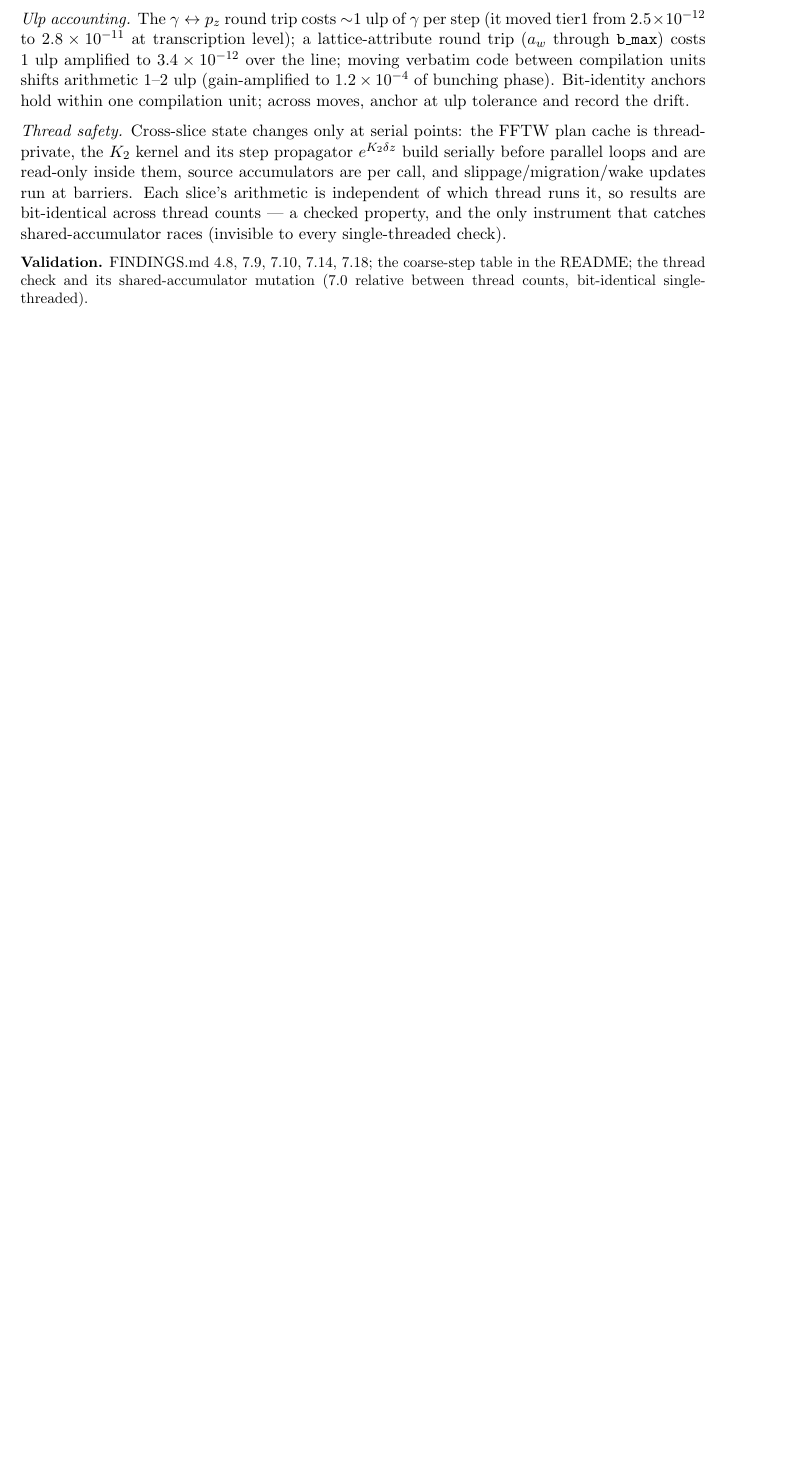
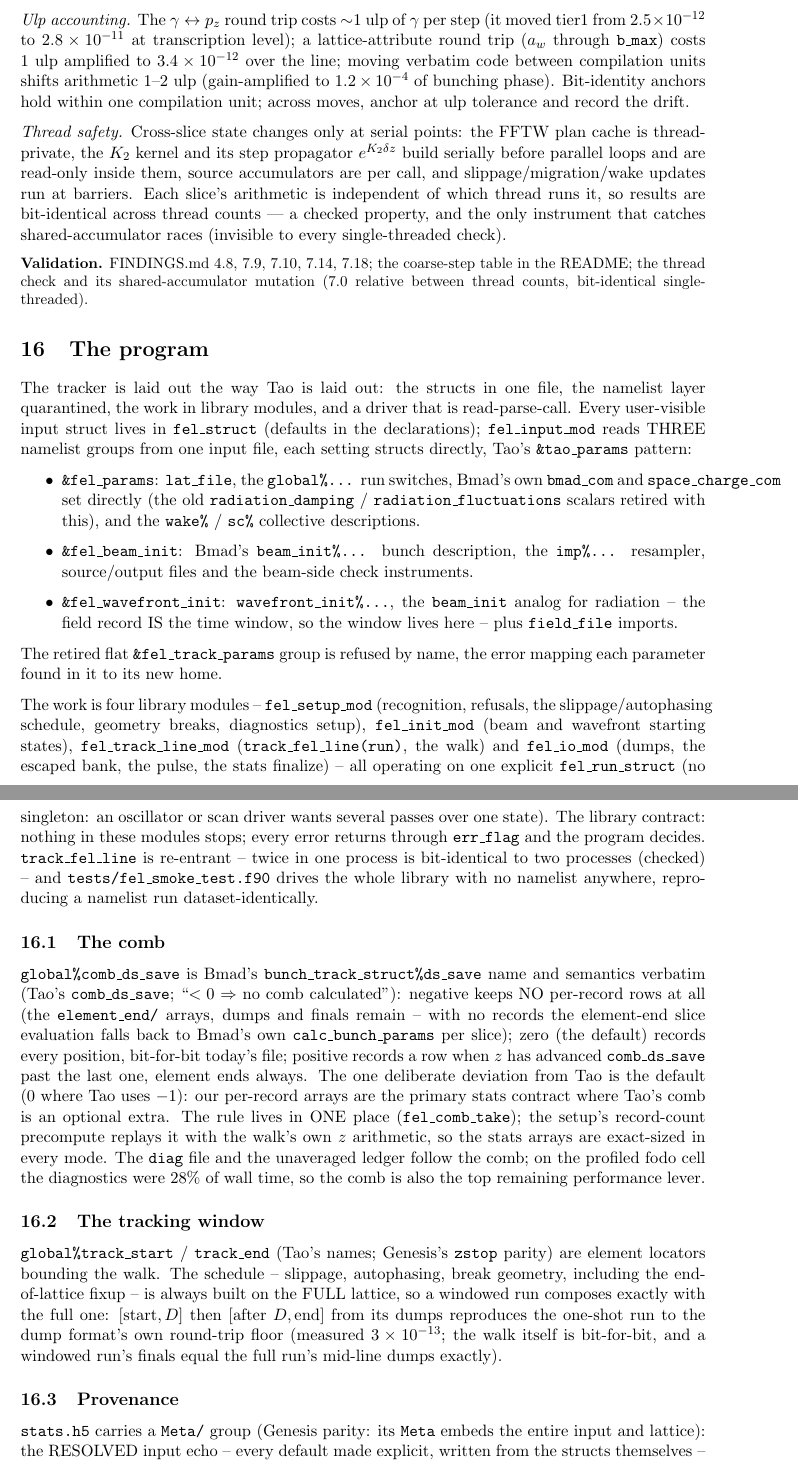
Before and after one commit to ChristopherMayes/lucifer, a LaTeX document (lucifer/doc/fel-physics.tex): part of page 18 of 18 before the commit and two parts of pages 18 and 19 of 19 after it, the two joined at a grey line, cut so that both start at the same text, the shorter picture padded with empty space. Compiled offline with pdfLaTeX.

Commit message:
Add the comb, the tracking window, and Meta/.
The comb: global%comb_ds_save, Bmad's bunch_track_struct%ds_save name and
semantics verbatim. Negative keeps no per-record rows at all (element ends,
dumps and finals remain). Zero, the default, records every position, bit
for bit today's file. Positive records a row when z has advanced past the
last by comb_ds_save, element ends always. One deliberate deviation from
Tao's -1 default: our per-record arrays are the primary stats contract
where Tao's comb is an optional extra. The rule lives in one place
(fel_comb_take), and the setup's record-count precompute replays it with
the walk's own z arithmetic, so the stats arrays are exact-sized in every
mode.

The window: global%track_start and track_end, Tao's names, element
locators refused by name on no or ambiguous match. The schedule is always
built on the full lattice, so a windowed run composes exactly. The first
half's finals equal the full run's mid-line dumps bit for bit, and the
second half from those dumps reproduces the full run's finals at the dump
format's own round-trip floor, measured 3e-13.

Meta: stats.h5 gains the resolved input echo (every default explicit), the
lattice text and name, a timestamp, user, cwd and the Bmad version, all as
HDF5 attributes so dataset-level identity comparisons stay untouched by
run-specific provenance.

Checks (check_program.py): the no-namelist library run reproduces its
namelist twin dataset-identically, twice in one process is bit-identical
to two processes, a library error returns, the retired group maps each
parameter, comb rows subset correctly, and the two window compositions
hold. Remaining inline stops in fel_io_mod became returns.

Validated: full benchmark passes (twelve sections) with tier outputs
byte-identical to the pre-restructure run, regression 52 passed, 3
skipped.

Co-Authored-By: Claude Fable 5 <noreply@anthropic.com>

```diff
--- a/lucifer/doc/fel-physics.tex
+++ b/lucifer/doc/fel-physics.tex
@@ -1154,3 +1154,78 @@ thread check and its shared-accumulator mutation (7.0 relative between thread co
 bit-identical single-threaded).
 \end{validation}
 
+
+\section{The program}\label{sec:program}
+
+The tracker is laid out the way Tao is laid out: the structs in one file, the
+namelist layer quarantined, the work in library modules, and a driver that is
+read-parse-call. Every user-visible input struct lives in \texttt{fel\_struct}
+(defaults in the declarations); \texttt{fel\_input\_mod} reads THREE namelist
+groups from one input file, each setting structs directly, Tao's
+\texttt{\&tao\_params} pattern:
+
+\begin{itemize}
+\item \texttt{\&fel\_params}: \texttt{lat\_file}, the \texttt{global\%...}
+  run switches, Bmad's own \texttt{bmad\_com} and \texttt{space\_charge\_com}
+  set directly (the old \texttt{radiation\_damping} / \texttt{radiation\_fluctuations}
+  scalars retired with this), and the \texttt{wake\%} / \texttt{sc\%} collective
+  descriptions.
+\item \texttt{\&fel\_beam\_init}: Bmad's \texttt{beam\_init\%...} bunch
+  description, the \texttt{imp\%...} resampler, source/output files and the
+  beam-side check instruments.
+\item \texttt{\&fel\_wavefront\_init}: \texttt{wavefront\_init\%...}, the
+  \texttt{beam\_init} analog for radiation -- the field record IS the time
+  window, so the window lives here -- plus \texttt{field\_file} imports.
+\end{itemize}
+
+The retired flat \texttt{\&fel\_track\_params} group is refused by name, the
+error mapping each parameter found in it to its new home.
+
+The work is four library modules -- \texttt{fel\_setup\_mod} (recognition,
+refusals, the slippage/autophasing schedule, geometry breaks, diagnostics
+setup), \texttt{fel\_init\_mod} (beam and wavefront starting states),
+\texttt{fel\_track\_line\_mod} (\texttt{track\_fel\_line(run)}, the walk) and
+\texttt{fel\_io\_mod} (dumps, the escaped bank, the pulse, the stats finalize)
+-- all operating on one explicit \texttt{fel\_run\_struct} (no singleton: an
+oscillator or scan driver wants several passes over one state). The library
+contract: nothing in these modules stops; every error returns through
+\texttt{err\_flag} and the program decides. \texttt{track\_fel\_line} is
+re-entrant -- twice in one process is bit-identical to two processes (checked)
+-- and \texttt{tests/fel\_smoke\_test.f90} drives the whole library with no
+namelist anywhere, reproducing a namelist run dataset-identically.
+
+\subsection{The comb}\label{sec:comb}
+
+\texttt{global\%comb\_ds\_save} is Bmad's \texttt{bunch\_track\_struct\%ds\_save}
+name and semantics verbatim (Tao's \texttt{comb\_ds\_save}; ``$< 0$ $\Rightarrow$
+no comb calculated''): negative keeps NO per-record rows at all (the
+\texttt{element\_end/} arrays, dumps and finals remain -- with no records the
+element-end slice evaluation falls back to Bmad's own
+\texttt{calc\_bunch\_params} per slice); zero (the default) records every
+position, bit-for-bit today's file; positive records a row when $z$ has
+advanced \texttt{comb\_ds\_save} past the last one, element ends always. The
+one deliberate deviation from Tao is the default (0 where Tao uses $-1$):
+our per-record arrays are the primary stats contract where Tao's comb is an
+optional extra. The rule lives in ONE place (\texttt{fel\_comb\_take});
+the setup's record-count precompute replays it with the walk's own $z$
+arithmetic, so the stats arrays are exact-sized in every mode. The
+\texttt{diag} file and the unaveraged ledger follow the comb; on the profiled
+fodo cell the diagnostics were 28\% of wall time, so the comb is also the top
+remaining performance lever.
+
+\subsection{The tracking window}\label{sec:window}
+
+\texttt{global\%track\_start} / \texttt{track\_end} (Tao's names; Genesis's
+\texttt{zstop} parity) are element locators bounding the walk. The schedule --
+slippage, autophasing, break geometry, including the end-of-lattice fixup --
+is always built on the FULL lattice, so a windowed run composes exactly with
+the full one: $[{\rm start}, D]$ then $[{\rm after}\ D, {\rm end}]$ from its
+dumps reproduces the one-shot run to the dump format's own round-trip floor
+(measured $3\times10^{-13}$; the walk itself is bit-for-bit, and a windowed
+run's finals equal the full run's mid-line dumps exactly).
+
+\subsection{Provenance}\label{sec:meta}
+
+\texttt{stats.h5} carries a \texttt{Meta/} group (Genesis parity: its
+\texttt{Meta} embeds the entire input and lattice): the RESOLVED input echo
+-- every default made explicit, written from the structs themselves -- the
```
Also changed, not shown: lucifer/README.md, lucifer/doc/fel-physics.tex (4 more changed lines), 8 other files.
